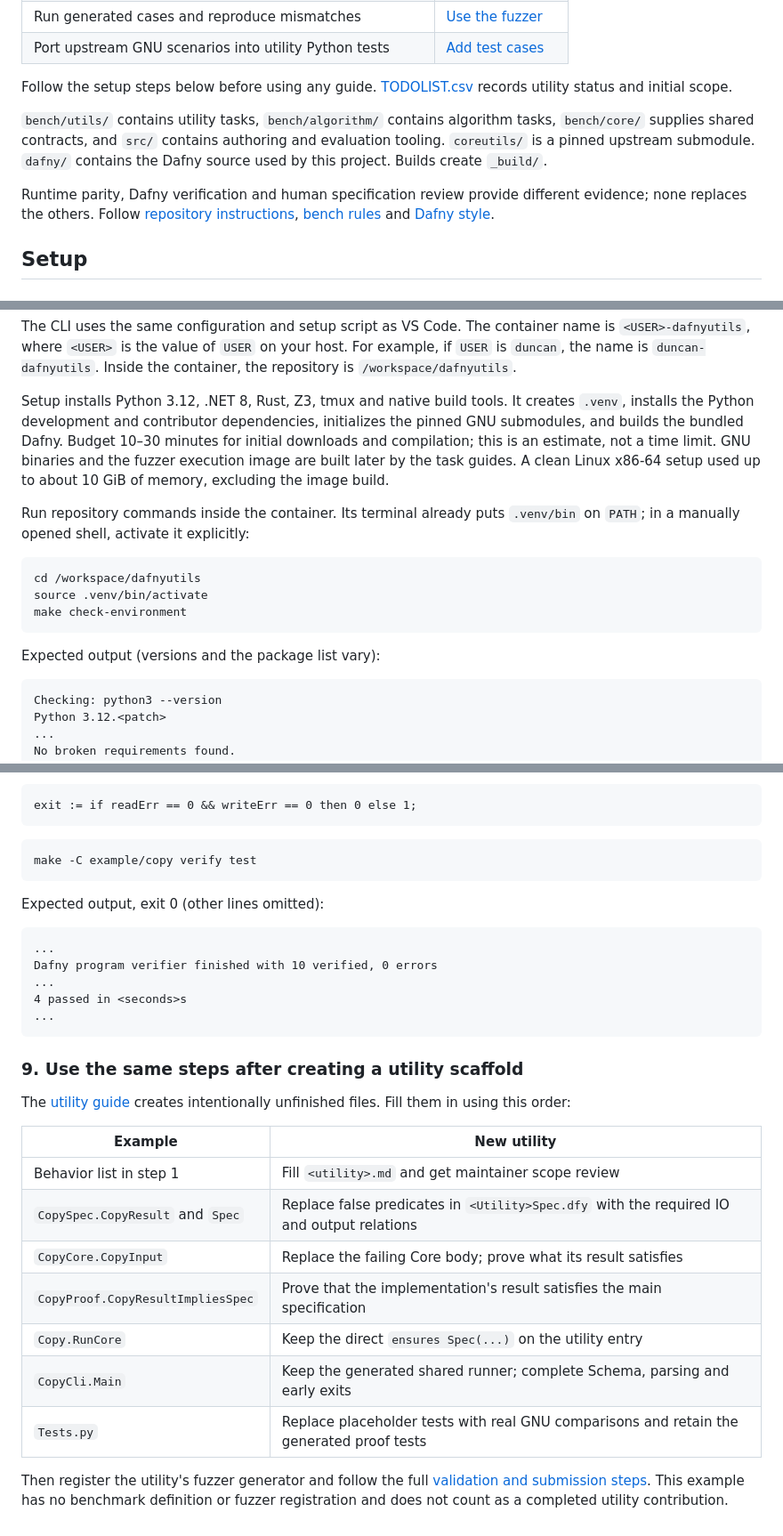
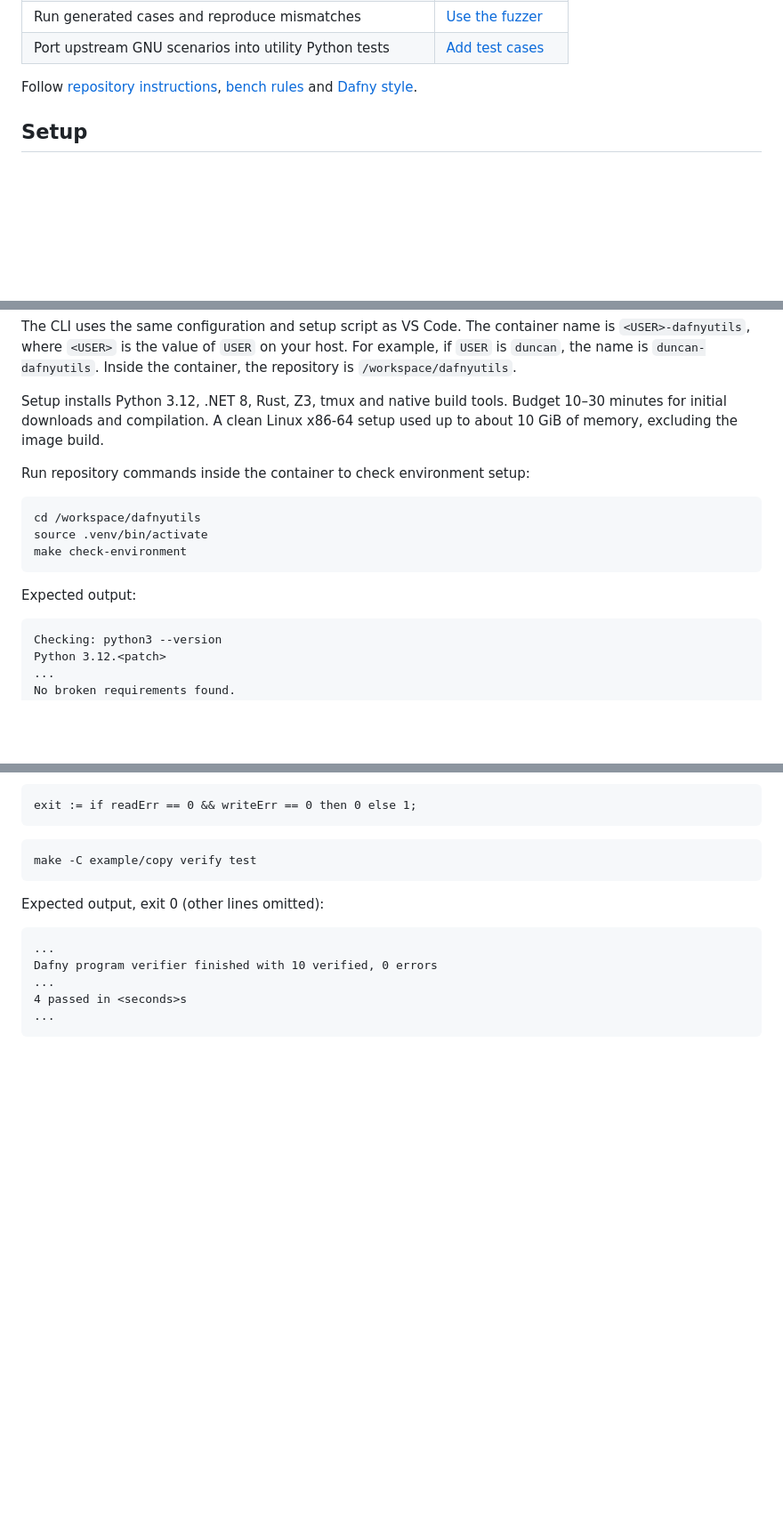
Before and after one commit to prosyslab/dafnyutils, a Markdown page: README.md, 3 parts joined by grey strips. Shown at 89% size. GitHub-like rendering; blank space fills up the shorter version.

Commit message:
[Docs] revise readme

````diff
--- a/README.md
+++ b/README.md
@@ -15,11 +15,7 @@ Read [CONTRIBUTING.md](CONTRIBUTING.md) for the contribution process and require
 | Run generated cases and reproduce mismatches | [Use the fuzzer](docs/fuzzing.md) |
 | Port upstream GNU scenarios into utility Python tests | [Add test cases](docs/adding-test-cases.md) |
 
-Follow the setup steps below before using any guide. [TODOLIST.csv](TODOLIST.csv) records utility status and initial scope.
-
-`bench/utils/` contains utility tasks, `bench/algorithm/` contains algorithm tasks, `bench/core/` supplies shared contracts, and `src/` contains authoring and evaluation tooling. `coreutils/` is a pinned upstream submodule. `dafny/` contains the Dafny source used by this project. Builds create `_build/`.
-
-Runtime parity, Dafny verification and human specification review provide different evidence; none replaces the others. Follow [repository instructions](AGENTS.md), [bench rules](bench/AGENTS.md) and [Dafny style](DAFNYSTYLE.md).
+Follow [repository instructions](AGENTS.md), [bench rules](bench/AGENTS.md) and [Dafny style](DAFNYSTYLE.md).
 
 ## Setup
 
@@ -72,15 +68,11 @@ The container name is `<USER>-dafnyutils`, where `<USER>` is the value of `USER`
 on your host. For example, if `USER` is `duncan`, the name is `duncan-dafnyutils`.
 Inside the container, the repository is `/workspace/dafnyutils`.
 
-Setup installs Python 3.12, .NET 8, Rust, Z3, tmux and native build tools. It creates
-`.venv`, installs the Python development and contributor dependencies, initializes
-the pinned GNU submodules, and builds the bundled Dafny. Budget 10–30 minutes for
-initial downloads and compilation; this is an estimate, not a time limit.
-GNU binaries and the fuzzer execution image are built later by the task guides.
+Setup installs Python 3.12, .NET 8, Rust, Z3, tmux and native build tools.
+Budget 10–30 minutes for initial downloads and compilation.
 A clean Linux x86-64 setup used up to about 10 GiB of memory, excluding the image build.
 
-Run repository commands inside the container. Its terminal already puts `.venv/bin`
-on `PATH`; in a manually opened shell, activate it explicitly:
+Run repository commands inside the container to check environment setup:
 
 ```sh
 cd /workspace/dafnyutils
@@ -88,7 +80,7 @@ source .venv/bin/activate
 make check-environment
 ```
 
-Expected output (versions and the package list vary):
+Expected output:
 
 ```text
 Checking: python3 --version
@@ -386,23 +378,3 @@ Dafny program verifier finished with 10 verified, 0 errors
 4 passed in <seconds>s
 ...
 ```
-
-### 9. Use the same steps after creating a utility scaffold
-
-The [utility guide](docs/adding-utilities.md#create-the-files) creates intentionally
-unfinished files. Fill them in using this order:
-
-| Example | New utility |
-| --- | --- |
-| Behavior list in step 1 | Fill `<utility>.md` and get maintainer scope review |
-| `CopySpec.CopyResult` and `Spec` | Replace false predicates in `<Utility>Spec.dfy` with the required IO and output relations |
-| `CopyCore.CopyInput` | Replace the failing Core body; prove what its result satisfies |
-| `CopyProof.CopyResultImpliesSpec` | Prove that the implementation's result satisfies the main specification |
-| `Copy.RunCore` | Keep the direct `ensures Spec(...)` on the utility entry |
-| `CopyCli.Main` | Keep the generated shared runner; complete Schema, parsing and early exits |
-| `Tests.py` | Replace placeholder tests with real GNU comparisons and retain the generated proof tests |
-
-Then register the utility's fuzzer generator and follow the full
-[validation and submission steps](docs/adding-utilities.md#validate-and-submit).
-This example has no benchmark definition or fuzzer registration and does not
-count as a completed utility contribution.
````
Also changed, not shown: other parts of README.md (+1 -1 lines).
